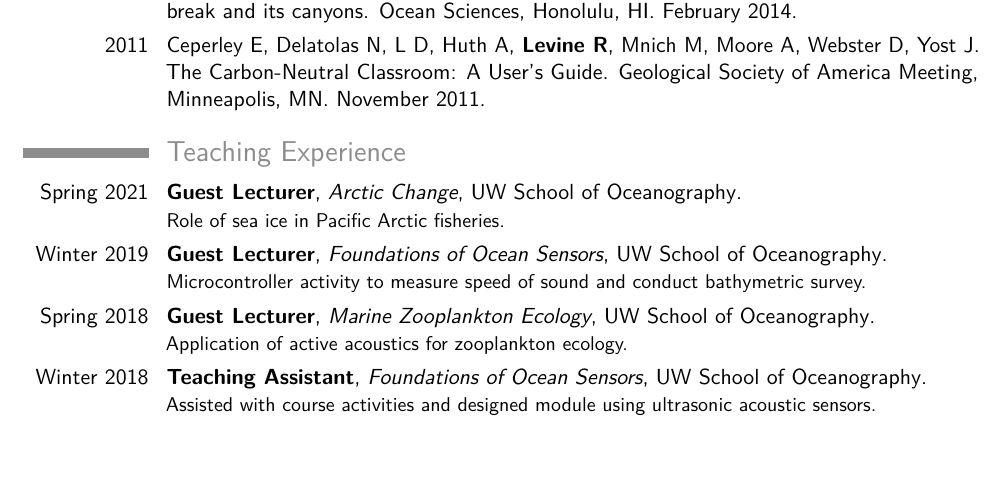
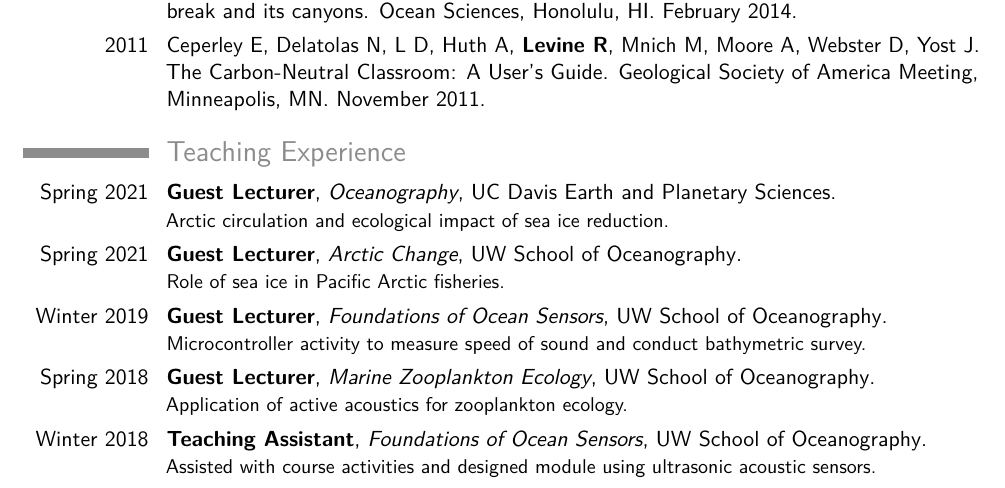
Before and after one commit to leviner/LevineCV, a LaTeX CV (completeCV/cv.tex): part of page 3 of 5, cut so that both start at the same text, the shorter picture padded with empty space. Compiled offline with pdfLaTeX.

Commit message:
davis teaching

```diff
--- a/completeCV/cv.tex
+++ b/completeCV/cv.tex
@@ -102,6 +102,7 @@
 
 %%%------------------------TEACHING-----------------------%%%
 \section{Teaching Experience}
+\cventry{Spring 2021}{Guest Lecturer}{Oceanography}{UC Davis Earth and Planetary Sciences}{}{Arctic circulation and ecological impact of sea ice reduction.}
 \cventry{Spring 2021}{Guest Lecturer}{Arctic Change}{UW School of Oceanography}{}{Role of sea ice in Pacific Arctic fisheries.}
 \cventry{Winter 2019}{Guest Lecturer}{Foundations of Ocean Sensors}{UW School of Oceanography}{}{Microcontroller activity to measure speed of sound and conduct bathymetric survey.}
 \cventry{Spring 2018}{Guest Lecturer}{Marine Zooplankton Ecology}{UW School of Oceanography}{}{Application of active acoustics for zooplankton ecology.}
```
Also changed, not shown: LevineCV.pdf.
